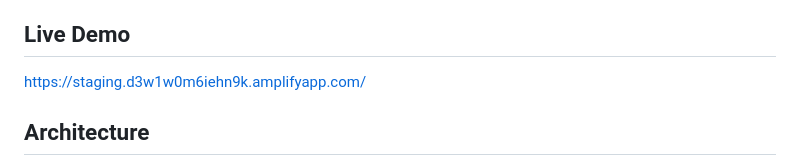
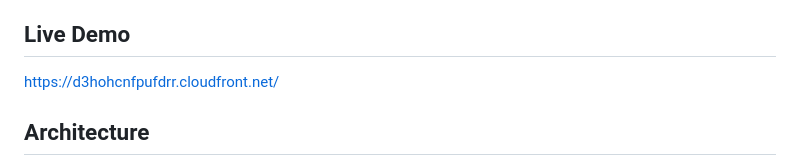
Before and after one commit to nsepvo/aws-url-shortener, a Markdown page: README.md, the part around the change. GitHub-like rendering.

Commit message:
Update README.md
insert correct url

```diff
--- a/README.md
+++ b/README.md
@@ -4,7 +4,7 @@ A fully serverless URL shortener built on AWS, designed to convert long URLs int
 
 ## Live Demo
 
-https://staging.d3w1w0m6iehn9k.amplifyapp.com/
+https://d3hohcnfpufdrr.cloudfront.net/
 
 ## Architecture
 
```
